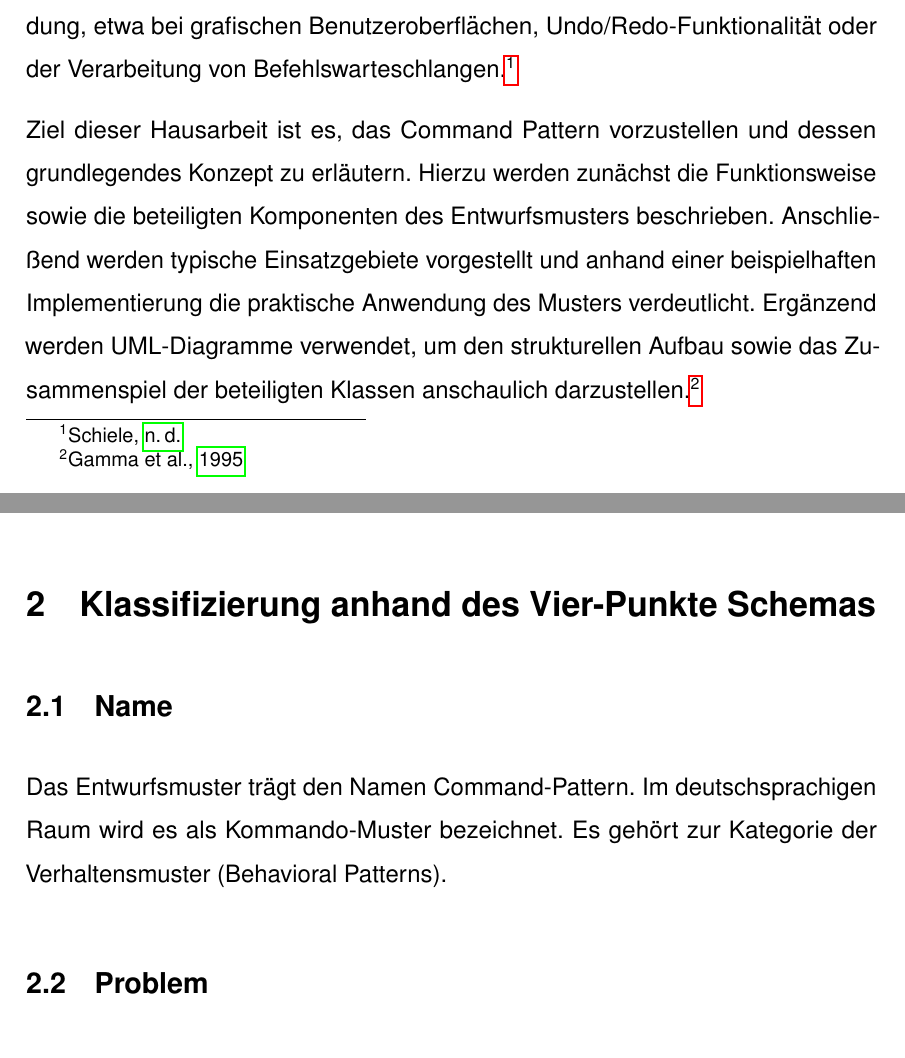
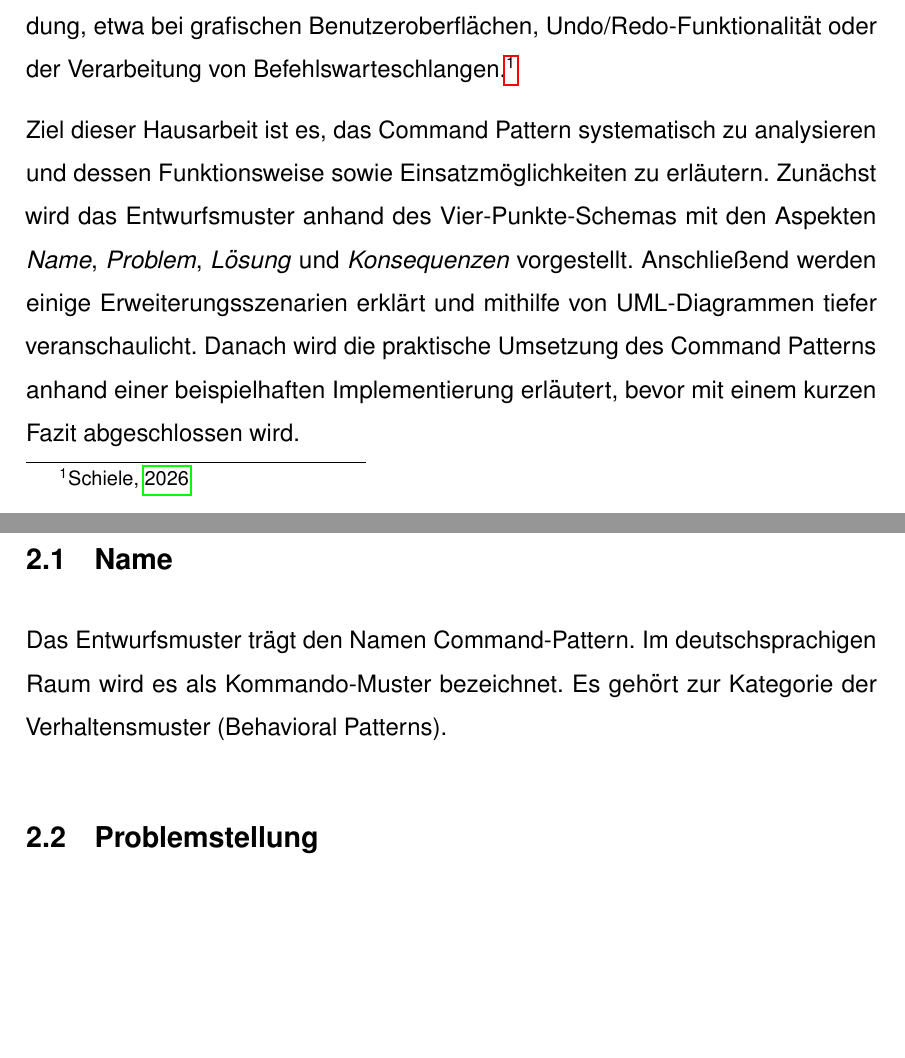
Before and after one commit to JanUwU42/software-engineering-2, a LaTeX document (main.tex): two parts of pages 4 and 6 of 12 before the commit and two parts of pages 4 and 5 of 12 after it, joined at a grey line, cut so that both start at the same text, the shorter picture padded with empty space. Compiled offline with pdfLaTeX.

Commit message:
refactored einleitung und problemstellung an richtige stelle geschoben. kleinigkeiten verbessert

```diff
--- a/main.tex
+++ b/main.tex
@@ -109,11 +110,22 @@
     Softwareentwicklung Anwendung, etwa bei grafischen Benutzeroberflächen, Undo/Redo-Funktionalität oder der
     Verarbeitung von Befehlswarteschlangen.\footnote{\cite{schiele-command}}
 
-    Ziel dieser Hausarbeit ist es, das Command Pattern vorzustellen und dessen grundlegendes Konzept zu erläutern.
-    Hierzu werden zunächst die Funktionsweise sowie die beteiligten Komponenten des Entwurfsmusters beschrieben.
-    Anschließend werden typische Einsatzgebiete vorgestellt und anhand einer beispielhaften Implementierung die
-    praktische Anwendung des Musters verdeutlicht. Ergänzend werden UML-Diagramme verwendet, um den strukturellen
-    Aufbau sowie das Zusammenspiel der beteiligten Klassen anschaulich darzustellen.\footnote{\cite{gamma1995design}}
+    Ziel dieser Hausarbeit ist es, das Command Pattern systematisch zu analysieren und dessen Funktionsweise sowie
+    Einsatzmöglichkeiten zu erläutern. Zunächst wird das Entwurfsmuster anhand des Vier-Punkte-Schemas mit den
+    Aspekten \textit{Name}, \textit{Problem}, \textit{Lösung} und \textit{Konsequenzen} vorgestellt. Anschließend
+    werden einige Erweiterungsszenarien erklärt und mithilfe von UML-Diagrammen tiefer veranschaulicht. Danach wird die
+    praktische Umsetzung des Command Patterns anhand einer beispielhaften Implementierung erläutert, bevor mit einem
+    kurzen Fazit abgeschlossen wird.
+
+
+
+
+
+    \section{Klassifizierung anhand des Vier-Punkte Schemas}
+
+    \subsection{Name}
+    Das Entwurfsmuster trägt den Namen Command-Pattern. Im deutschsprachigen Raum wird es als Kommando-Muster bezeichnet.
+    Es gehört zur Kategorie der Verhaltensmuster (Behavioral Patterns).
 
     \subsection{Problemstellung}
     In vielen Anwendungen werden Benutzeraktionen direkt mit der auszuführenden Programmlogik verknüpft.
@@ -140,22 +152,7 @@
     eigentlichen Ausführung der Aktionen entkoppelt werden. Genau an dieser Stelle setzt das Command Pattern an, indem
     jede Benutzeraktion als eigenständiges Befehlsobjekt gekapselt wird. Die UI kennt lediglich das jeweilige Kommando
     und muss keine Details über dessen konkrete Implementierung oder Ausführung besitzen.
-
-
-    \section{Klassifizierung anhand des Vier-Punkte Schemas}
-
-    \subsection{Name}
-    Das Entwurfsmuster trägt den Namen Command-Pattern. Im deutschsprachigen Raum wird es als Kommando-Muster bezeichnet.
-    Es gehört zur Kategorie der Verhaltensmuster (Behavioral Patterns).
-
-    \subsection{Problem}
-%%    TODO: Problemstellung von oben mergen
-%
-%    In der Softwareentwicklung müssen Objekte oft Anfragen an andere Objekte senden. Ein Problem entsteht, wenn der Absender
-%    eng an den Empfänger gekoppelt ist. Ein klassisches Beispiel ist eine grafische Benutzeroberfläche. Ein Button soll einen
-%    Speichervorgang auslösen. Der Button sollte jedoch keine Details der Datenbanklogik kennen. Eine direkte Verknüpfung führt
-%    zu unflexiblem Code. Das System wird schwer wartbar. Wenn neue Funktionen hinzukommen, müssen bestehende Klassen verändert werden.
-%    Dies verletzt grundlegende Prinzipien des sauberen Designs.
+    \footnote{\cite{refactoringguru_command}}
 
     \subsection{Lösung}
 
```
Also changed, not shown: main.bib (+11 -1 lines), main.tex (1 more changed lines).
